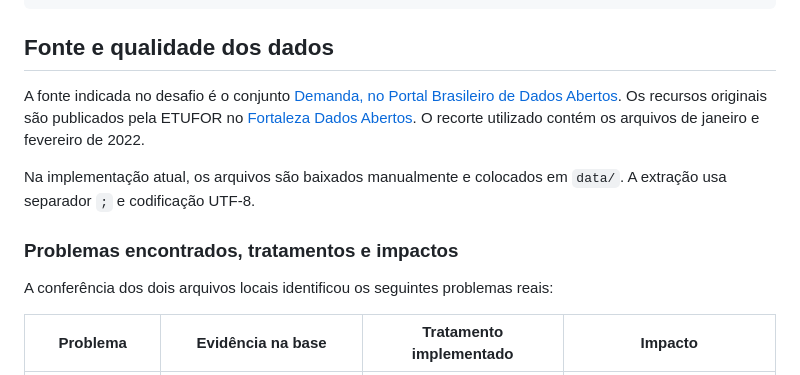
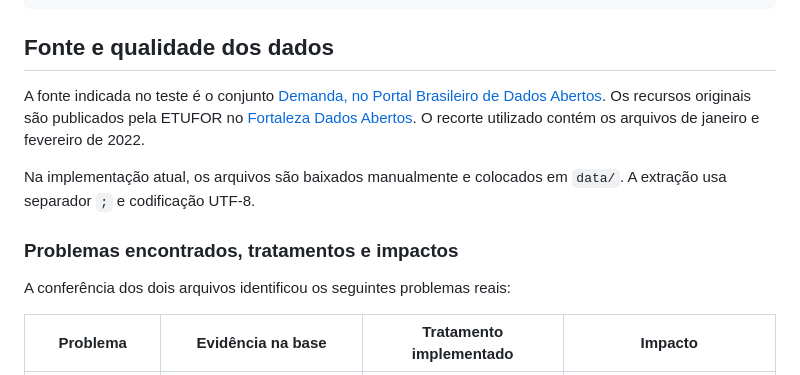
Before and after one commit to matheus-dataeng/Teste_Tecnico_Desenvolvedor_Jr_Ottrans, a Markdown page: README.md, the part around the change. Rendered like a GitHub page.

Commit message:
Atualização do README.md

```diff
--- a/README.md
+++ b/README.md
@@ -116,13 +116,13 @@ O `requirements.txt` da raiz reúne dependências de desenvolvimento. A execuç
 
 ## Fonte e qualidade dos dados
 
-A fonte indicada no desafio é o conjunto [Demanda, no Portal Brasileiro de Dados Abertos](https://dados.gov.br/dados/conjuntos-dados/demanda). Os recursos originais são publicados pela ETUFOR no [Fortaleza Dados Abertos](https://dados.fortaleza.ce.gov.br/dataset/demanda). O recorte utilizado contém os arquivos de janeiro e fevereiro de 2022.
+A fonte indicada no teste é o conjunto [Demanda, no Portal Brasileiro de Dados Abertos](https://dados.gov.br/dados/conjuntos-dados/demanda). Os recursos originais são publicados pela ETUFOR no [Fortaleza Dados Abertos](https://dados.fortaleza.ce.gov.br/dataset/demanda). O recorte utilizado contém os arquivos de janeiro e fevereiro de 2022.
 
 Na implementação atual, os arquivos são baixados manualmente e colocados em `data/`. A extração usa separador `;` e codificação UTF-8.
 
 ### Problemas encontrados, tratamentos e impactos
 
-A conferência dos dois arquivos locais identificou os seguintes problemas reais:
+A conferência dos dois arquivos identificou os seguintes problemas reais:
 
 | Problema | Evidência na base | Tratamento implementado | Impacto |
 | --- | --- | --- | --- |
```
